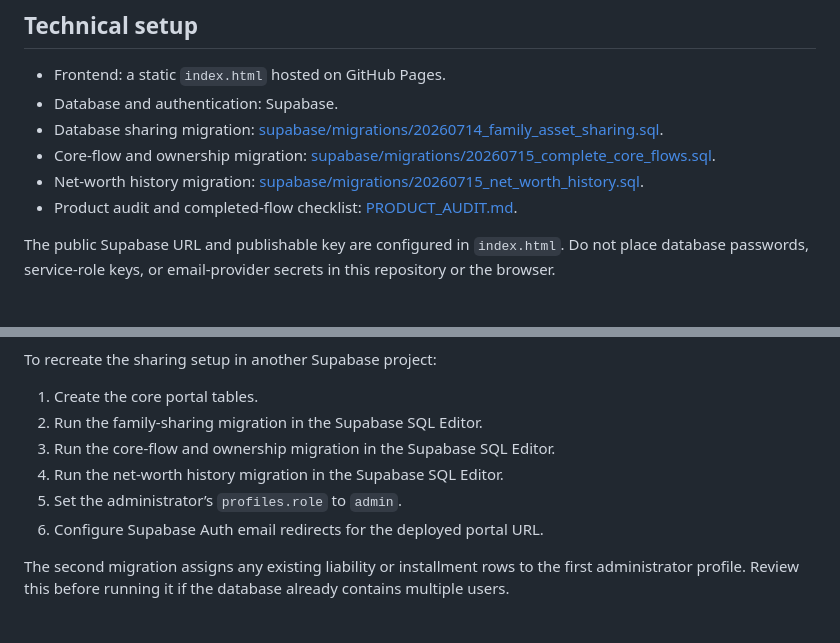
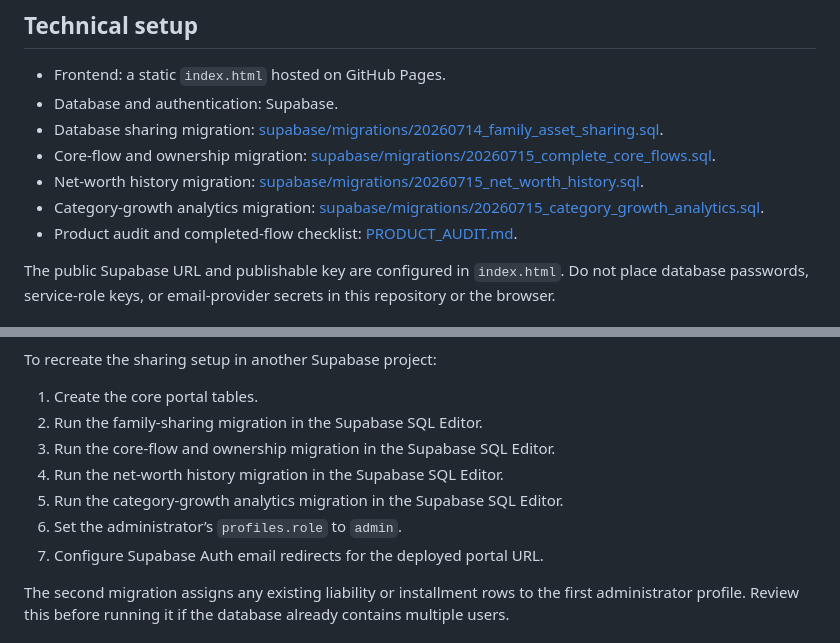
Before and after one commit to CharlesSmith999/asset-portal, a Markdown page: README.md, 2 parts joined by grey strips. Rendered like a GitHub page.

Commit message:
Document dashboard analytics

```diff
--- a/README.md
+++ b/README.md
@@ -40,6 +40,7 @@ An email cannot see portal data unless it has been added by the administrator. A
 - Database sharing migration: [supabase/migrations/20260714_family_asset_sharing.sql](supabase/migrations/20260714_family_asset_sharing.sql).
 - Core-flow and ownership migration: [supabase/migrations/20260715_complete_core_flows.sql](supabase/migrations/20260715_complete_core_flows.sql).
 - Net-worth history migration: [supabase/migrations/20260715_net_worth_history.sql](supabase/migrations/20260715_net_worth_history.sql).
+- Category-growth analytics migration: [supabase/migrations/20260715_category_growth_analytics.sql](supabase/migrations/20260715_category_growth_analytics.sql).
 - Product audit and completed-flow checklist: [PRODUCT_AUDIT.md](PRODUCT_AUDIT.md).
 
 The public Supabase URL and publishable key are configured in `index.html`. Do not place database passwords, service-role keys, or email-provider secrets in this repository or the browser.
@@ -54,8 +55,9 @@ To recreate the sharing setup in another Supabase project:
 2. Run the family-sharing migration in the Supabase SQL Editor.
 3. Run the core-flow and ownership migration in the Supabase SQL Editor.
 4. Run the net-worth history migration in the Supabase SQL Editor.
-5. Set the administrator’s `profiles.role` to `admin`.
-6. Configure Supabase Auth email redirects for the deployed portal URL.
+5. Run the category-growth analytics migration in the Supabase SQL Editor.
+6. Set the administrator’s `profiles.role` to `admin`.
+7. Configure Supabase Auth email redirects for the deployed portal URL.
 
 The second migration assigns any existing liability or installment rows to the first administrator profile. Review this before running it if the database already contains multiple users.
 
```
